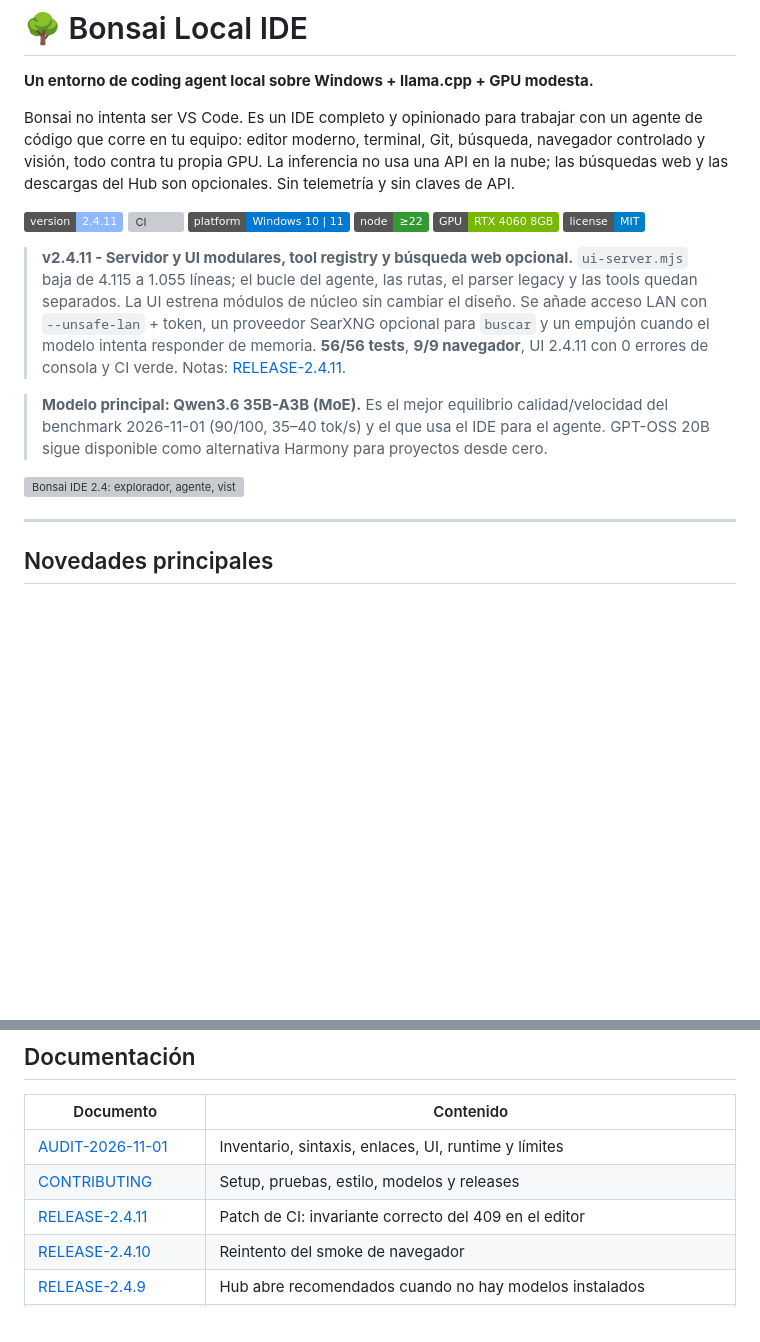
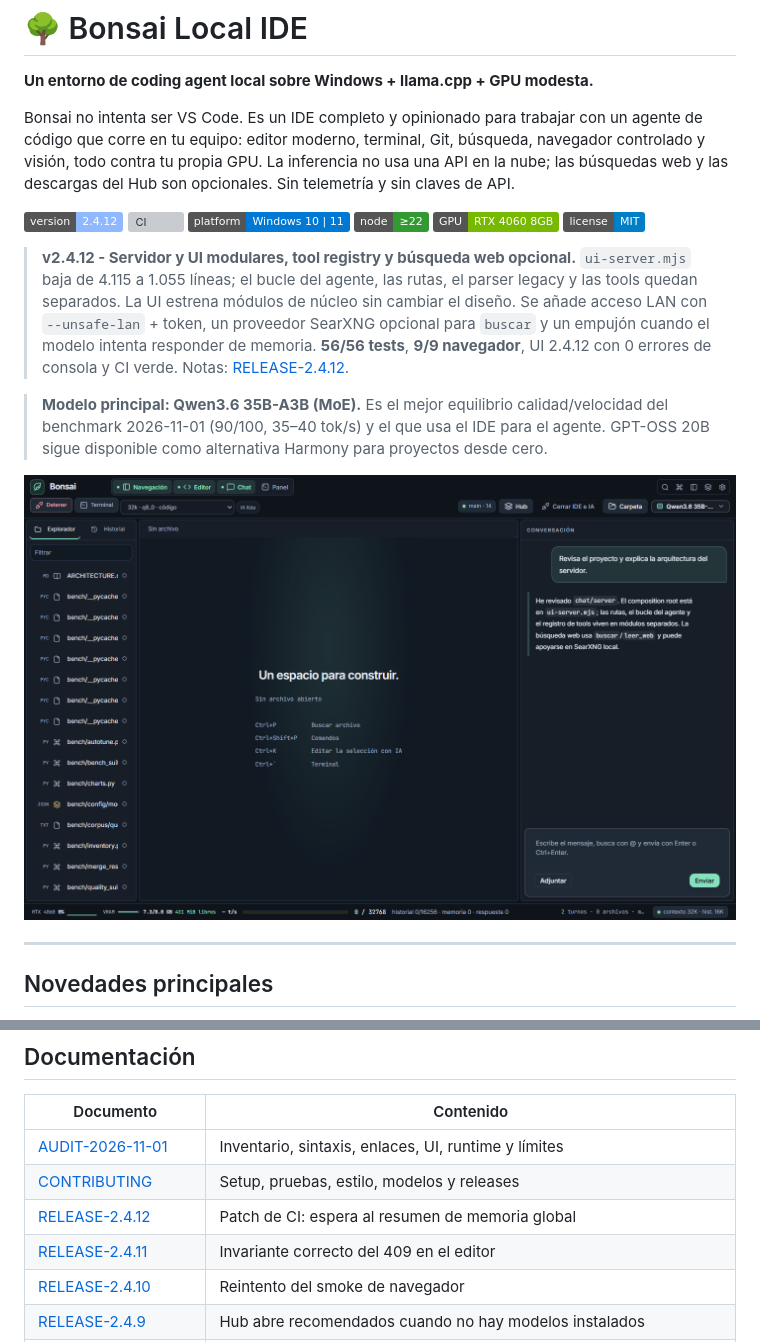
Before and after one commit to Vahlame/bonsai-local-ide, a Markdown page: README.md, 2 parts joined by grey strips. GitHub-like rendering; pictures changed too: docs/graficos/ui-2.4.12-main.png (added); badges without logos; blank space fills up the shorter version; grey boxes are pictures that could not be loaded.

Commit message:
fix: wait for memory summary in browser smoke and release 2.4.12

```diff
--- a/README.md
+++ b/README.md
@@ -9,7 +9,7 @@ inferencia no usa una API en la nube; las búsquedas web y las descargas del Hub
 son opcionales. Sin telemetría y sin claves de API.
 
 <p>
-  <img alt="version" src="https://img.shields.io/badge/version-2.4.11-8fb8ff">
+  <img alt="version" src="https://img.shields.io/badge/version-2.4.12-8fb8ff">
   <img alt="CI" src="https://github.com/Vahlame/bonsai-local-ide/actions/workflows/ci.yml/badge.svg">
   <img alt="platform" src="https://img.shields.io/badge/platform-Windows%2010%20%7C%2011-0078D4">
   <img alt="node" src="https://img.shields.io/badge/node-%E2%89%A522-339933">
@@ -17,21 +17,21 @@ son opcionales. Sin telemetría y sin claves de API.
   <img alt="license" src="https://img.shields.io/badge/license-MIT-blue">
 </p>
 
-> **v2.4.11 - Servidor y UI modulares, tool registry y búsqueda web opcional.**
+> **v2.4.12 - Servidor y UI modulares, tool registry y búsqueda web opcional.**
 > `ui-server.mjs` baja de 4.115 a 1.055 líneas; el bucle del agente, las rutas,
 > el parser legacy y las tools quedan separados. La UI estrena módulos de núcleo
 > sin cambiar el diseño. Se añade acceso LAN con `--unsafe-lan` + token, un
 > proveedor SearXNG opcional para `buscar` y un empujón cuando el modelo intenta
-> responder de memoria. **56/56 tests**, **9/9 navegador**, UI 2.4.11 con 0
+> responder de memoria. **56/56 tests**, **9/9 navegador**, UI 2.4.12 con 0
 > errores de consola y CI verde. Notas:
-> [RELEASE-2.4.11](docs/RELEASE-2.4.11.md).
+> [RELEASE-2.4.12](docs/RELEASE-2.4.12.md).
 
 > **Modelo principal: Qwen3.6 35B-A3B (MoE).** Es el mejor equilibrio
 > calidad/velocidad del benchmark 2026-11-01 (90/100, 35–40 tok/s) y el que
 > usa el IDE para el agente. GPT-OSS 20B sigue disponible como alternativa
 > Harmony para proyectos desde cero.
 
-![Bonsai IDE 2.4: explorador, agente, vista previa de la app generada y métricas de GPU](docs/graficos/ui-2.4.11-main.png)
+![Bonsai IDE 2.4: explorador, agente, vista previa de la app generada y métricas de GPU](docs/graficos/ui-2.4.12-main.png)
 
 ---
 
@@ -379,7 +379,8 @@ independientes— y un fallback JSON estructurado. Contrato y ejemplos:
 |---|---|
 | [AUDIT-2026-11-01](docs/AUDIT-2026-11-01.md) | Inventario, sintaxis, enlaces, UI, runtime y límites |
 | [CONTRIBUTING](CONTRIBUTING.md) | Setup, pruebas, estilo, modelos y releases |
-| [RELEASE-2.4.11](docs/RELEASE-2.4.11.md) | Patch de CI: invariante correcto del 409 en el editor |
+| [RELEASE-2.4.12](docs/RELEASE-2.4.12.md) | Patch de CI: espera al resumen de memoria global |
+| [RELEASE-2.4.11](docs/RELEASE-2.4.11.md) | Invariante correcto del 409 en el editor |
 | [RELEASE-2.4.10](docs/RELEASE-2.4.10.md) | Reintento del smoke de navegador |
 | [RELEASE-2.4.9](docs/RELEASE-2.4.9.md) | Hub abre recomendados cuando no hay modelos instalados |
 | [RELEASE-2.4.8](docs/RELEASE-2.4.8.md) | Servidor/rutas/agente modulares, tool registry, LAN con token y SearXNG |
```
Also changed, not shown: other parts of README.md (+1 -1 lines), CHANGELOG.md (+9 -0 lines), docs/RELEASE-2.4.12.md (added, +33 -0 lines), docs/graficos/ui-2.4.12-hub.png (added), docs/graficos/ui-2.4.12-settings.png (added), 3 other files.
